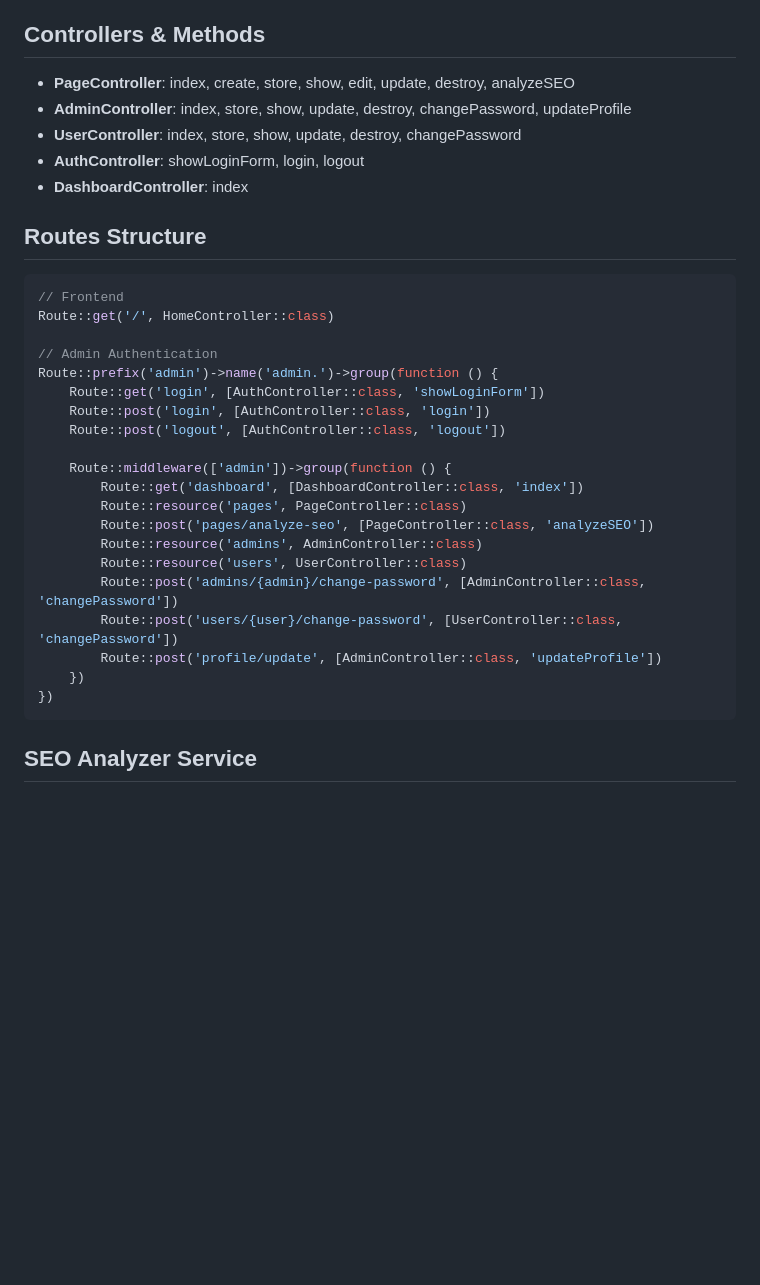
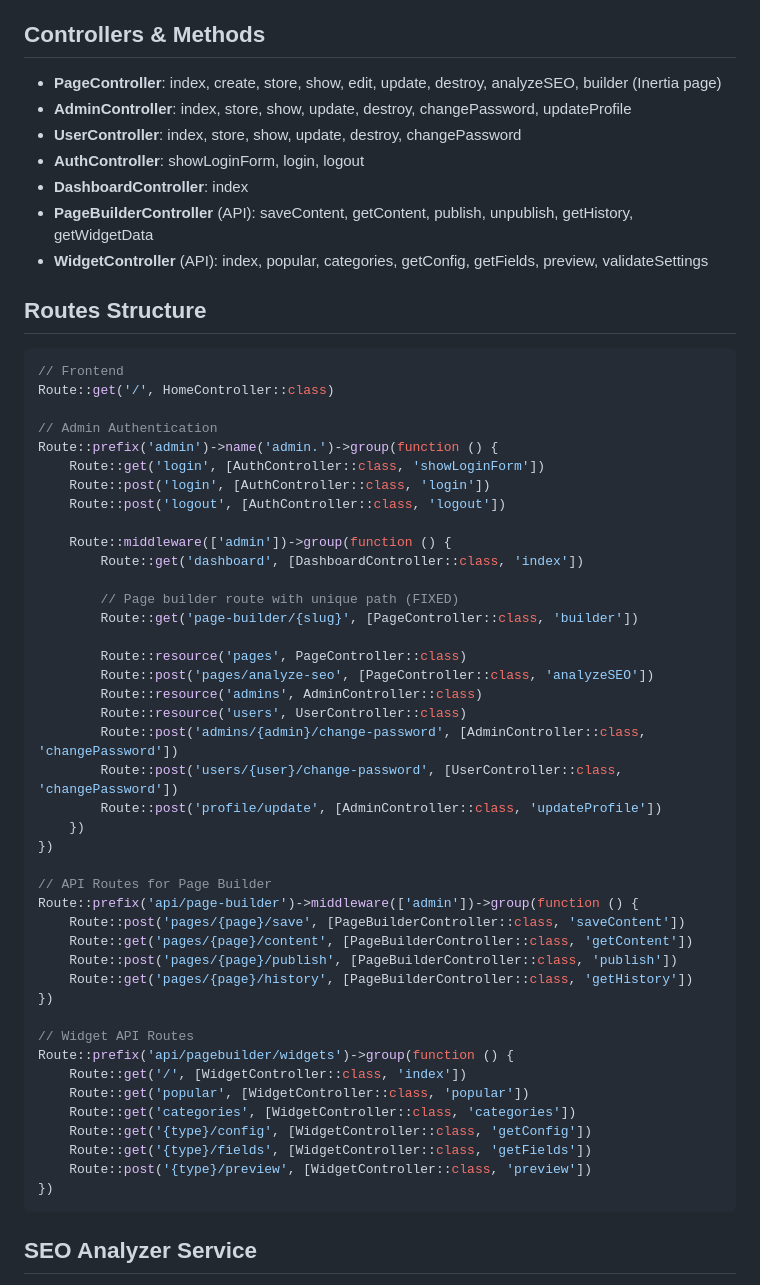
Before and after one commit to Sharifur/WebForge, a Markdown page: CLAUDE.md, the part around one of its changes. Drawn GitHub-style; blank space fills up the shorter version.

````diff
--- a/CLAUDE.md
+++ b/CLAUDE.md
@@ -74,11 +74,13 @@ A comprehensive Laravel 12 Admin Panel with advanced meta information management
 - **UpdateProfileRequest**: Profile updates with email uniqueness
 
 ## Controllers & Methods
-- **PageController**: index, create, store, show, edit, update, destroy, analyzeSEO
+- **PageController**: index, create, store, show, edit, update, destroy, analyzeSEO, builder (Inertia page)
 - **AdminController**: index, store, show, update, destroy, changePassword, updateProfile
 - **UserController**: index, store, show, update, destroy, changePassword
 - **AuthController**: showLoginForm, login, logout
 - **DashboardController**: index
+- **PageBuilderController** (API): saveContent, getContent, publish, unpublish, getHistory, getWidgetData
+- **WidgetController** (API): index, popular, categories, getConfig, getFields, preview, validateSettings
 
 ## Routes Structure
 ```php
@@ -93,6 +95,10 @@ Route::prefix('admin')->name('admin.')->group(function () {
 
     Route::middleware(['admin'])->group(function () {
         Route::get('dashboard', [DashboardController::class, 'index'])
+
+        // Page builder route with unique path (FIXED)
+        Route::get('page-builder/{slug}', [PageController::class, 'builder'])
+
         Route::resource('pages', PageController::class)
         Route::post('pages/analyze-seo', [PageController::class, 'analyzeSEO'])
         Route::resource('admins', AdminController::class)
@@ -101,6 +107,24 @@ Route::prefix('admin')->name('admin.')->group(function () {
         Route::post('users/{user}/change-password', [UserController::class, 'changePassword'])
         Route::post('profile/update', [AdminController::class, 'updateProfile'])
     })
+})
+
+// API Routes for Page Builder
+Route::prefix('api/page-builder')->middleware(['admin'])->group(function () {
+    Route::post('pages/{page}/save', [PageBuilderController::class, 'saveContent'])
+    Route::get('pages/{page}/content', [PageBuilderController::class, 'getContent'])
+    Route::post('pages/{page}/publish', [PageBuilderController::class, 'publish'])
+    Route::get('pages/{page}/history', [PageBuilderController::class, 'getHistory'])
+})
+
+// Widget API Routes
+Route::prefix('api/pagebuilder/widgets')->group(function () {
+    Route::get('/', [WidgetController::class, 'index'])
+    Route::get('popular', [WidgetController::class, 'popular'])
+    Route::get('categories', [WidgetController::class, 'categories'])
+    Route::get('{type}/config', [WidgetController::class, 'getConfig'])
+    Route::get('{type}/fields', [WidgetController::class, 'getFields'])
+    Route::post('{type}/preview', [WidgetController::class, 'preview'])
 })
 ```
 
````
Also changed, not shown: other parts of CLAUDE.md (+91 -35 lines).
